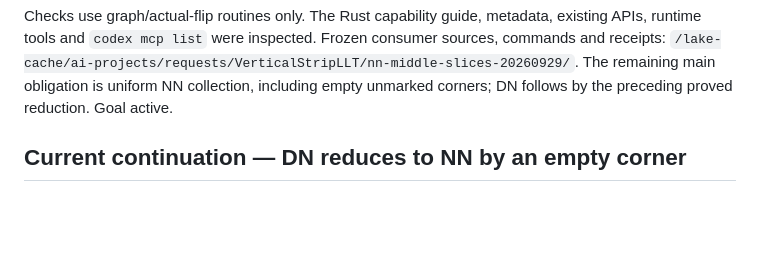
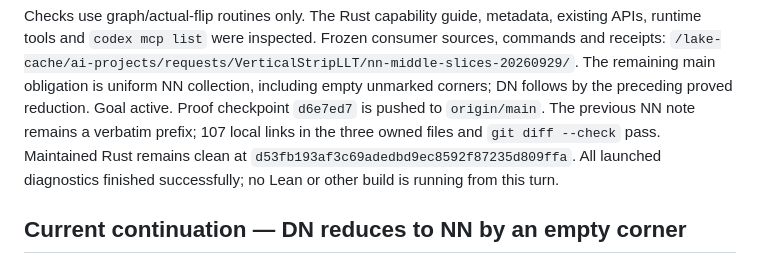
Before and after one commit to PerAlexandersson/VerticalStripLLT, a Markdown page: HANDOFF.md, the part around the change. Drawn GitHub-style; blank space fills up the shorter version.

Commit message:
Record verified NN diagram and attachment checkpoint

```diff
--- a/HANDOFF.md
+++ b/HANDOFF.md
@@ -44,6 +44,11 @@ Frozen consumer sources, commands and receipts:
 `/lake-cache/ai-projects/requests/VerticalStripLLT/nn-middle-slices-20260929/`.
 The remaining main obligation is uniform NN collection, including empty
 unmarked corners; DN follows by the preceding proved reduction. Goal active.
+Proof checkpoint `d6e7ed7` is pushed to `origin/main`. The previous NN
+note remains a verbatim prefix; 107 local links in the three owned files
+and `git diff --check` pass. Maintained Rust remains clean at
+`d53fb193af3c69adedbd9ec8592f87235d809ffa`. All launched diagnostics
+finished successfully; no Lean or other build is running from this turn.
 
 ## Current continuation — DN reduces to NN by an empty corner
 
```
